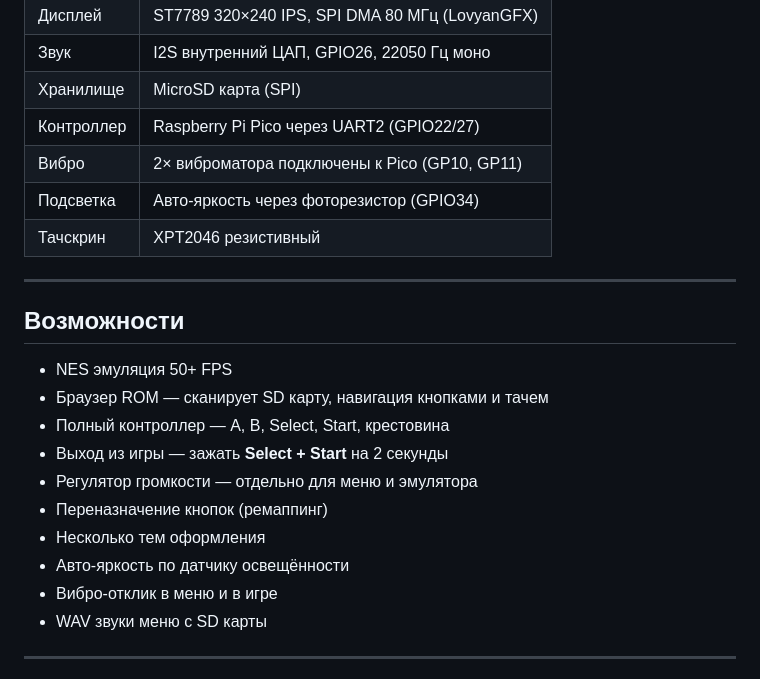
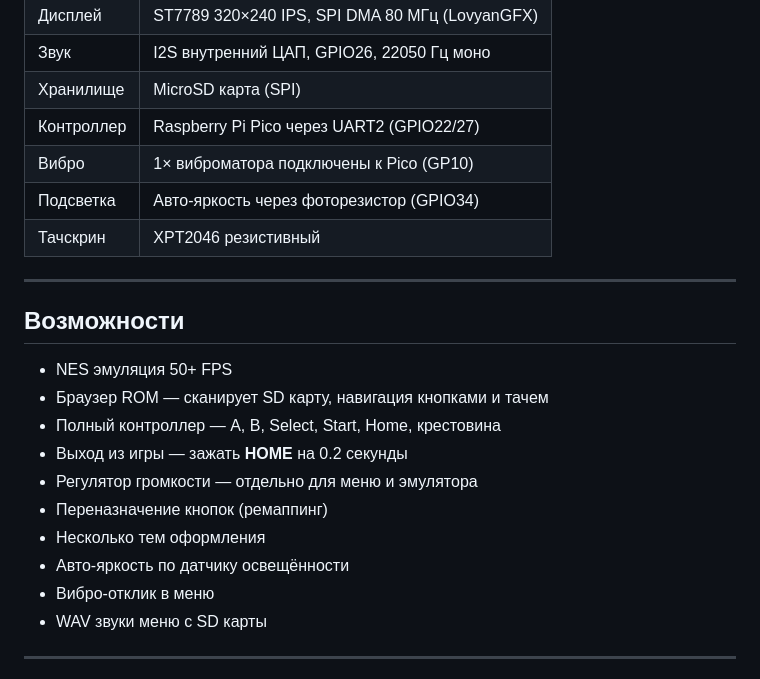
Before and after one commit to kalibert801-ctrl/AleksOS, a Markdown page: README.md, the part around the change. Drawn GitHub-style.

Commit message:
Revise vibration feature and controller buttons
Updated vibration feature description and controls.

```diff
--- a/README.md
+++ b/README.md
@@ -25,7 +25,7 @@
 | Звук | I2S внутренний ЦАП, GPIO26, 22050 Гц моно |
 | Хранилище | MicroSD карта (SPI) |
 | Контроллер | Raspberry Pi Pico через UART2 (GPIO22/27) |
-| Вибро | 2× виброматора подключены к Pico (GP10, GP11) |
+| Вибро | 1× виброматора подключены к Pico (GP10) |
 | Подсветка | Авто-яркость через фоторезистор (GPIO34) |
 | Тачскрин | XPT2046 резистивный |
 
@@ -35,13 +35,13 @@
 
 - NES эмуляция 50+ FPS
 - Браузер ROM — сканирует SD карту, навигация кнопками и тачем
-- Полный контроллер — A, B, Select, Start, крестовина
-- Выход из игры — зажать **Select + Start** на 2 секунды
+- Полный контроллер — A, B, Select, Start, Home, крестовина
+- Выход из игры — зажать **HOME** на 0.2 секунды
 - Регулятор громкости — отдельно для меню и эмулятора
 - Переназначение кнопок (ремаппинг)
 - Несколько тем оформления
 - Авто-яркость по датчику освещённости
-- Вибро-отклик в меню и в игре
+- Вибро-отклик в меню
 - WAV звуки меню с SD карты
 
 ---
```
